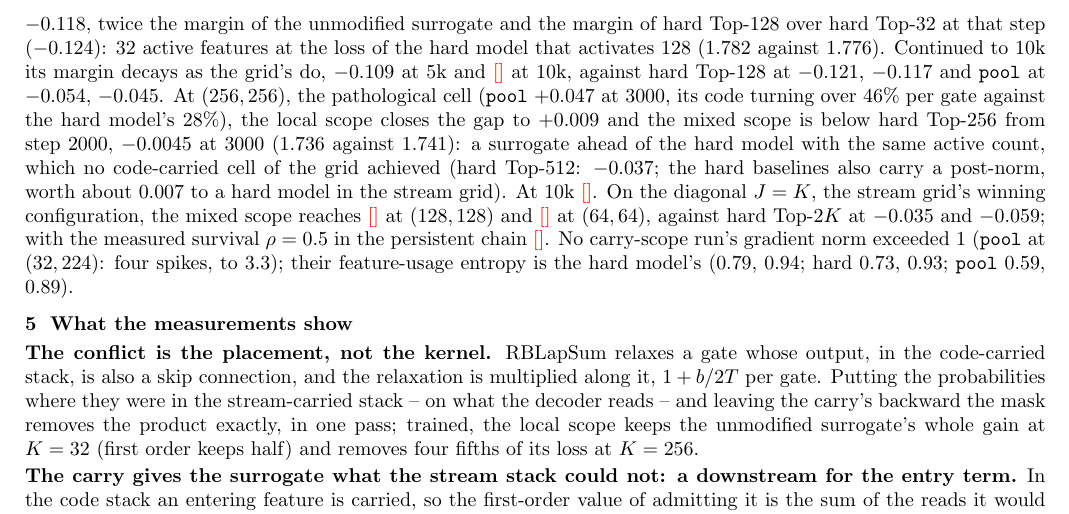
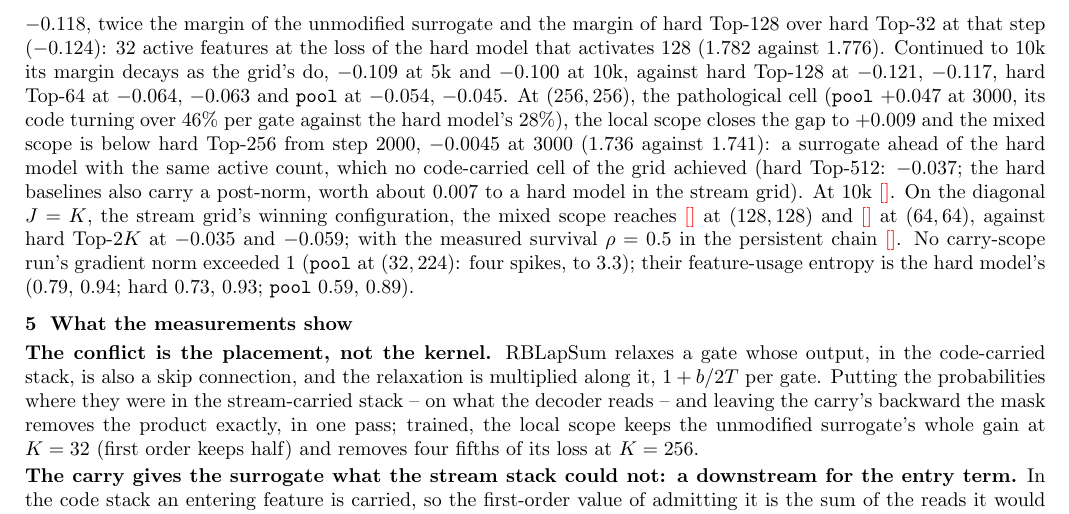
Before and after one commit to labofdoubt/weight-sparsity, a LaTeX document (docs/carry-surrogate.tex): part of page 2 of 3, cut so that both start at the same text. Compiled offline with pdfLaTeX.

Commit message:
carry note: K=32 continuation to 10k
Co-Authored-By: Claude Fable 5.1 <noreply@anthropic.com>

```diff
--- a/docs/carry-surrogate.tex
+++ b/docs/carry-surrogate.tex
@@ -123,8 +123,8 @@ at \(-0.058\) below hard Top-32, where \code{pool} is at \(-0.061\) and first or
 by \(0.02\) at step 1000 and the two coincide from 2000.  The mixed scope ends at \(-0.118\), twice the margin of the
 unmodified surrogate and the margin of hard Top-128 over hard Top-32 at that step (\(-0.124\)): 32 active features at
 the loss of the hard model that activates 128 (\(1.782\) against \(1.776\)).  Continued to 10k its margin decays as
-the grid's do, \(-0.109\) at 5k and \PH{} at 10k, against hard Top-128 at \(-0.121\), \(-0.117\) and \code{pool} at
-\(-0.054\), \(-0.045\).  At \((256,256)\), the pathological cell (\code{pool} \(+0.047\) at 3000, its code turning
+the grid's do, \(-0.109\) at 5k and \(-0.100\) at 10k, against hard Top-128 at \(-0.121\), \(-0.117\), hard Top-64 at
+\(-0.064\), \(-0.063\) and \code{pool} at \(-0.054\), \(-0.045\).  At \((256,256)\), the pathological cell (\code{pool} \(+0.047\) at 3000, its code turning
 over \(46\%\) per gate against the hard model's \(28\%\)), the local scope closes the gap to \(+0.009\) and the mixed
 scope is below hard Top-256 from step 2000, \(-0.0045\) at 3000 (\(1.736\) against \(1.741\)): a surrogate ahead of
 the hard model with the same active count, which no code-carried cell of the grid achieved (hard Top-512: \(-0.037\);
```
Also changed, not shown: docs/figures/carry/fig_long.png, docs/figures/carry/fig_training.png, 2 other files.
